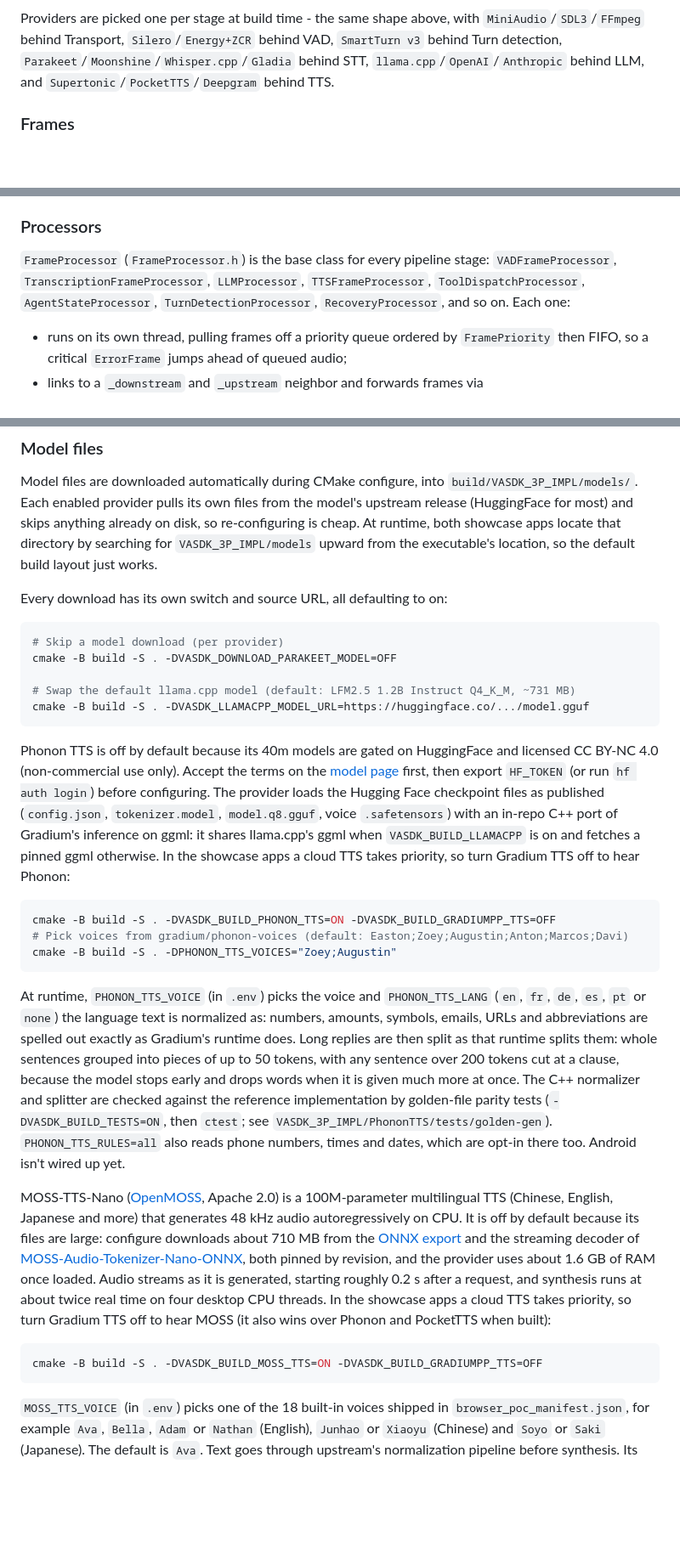
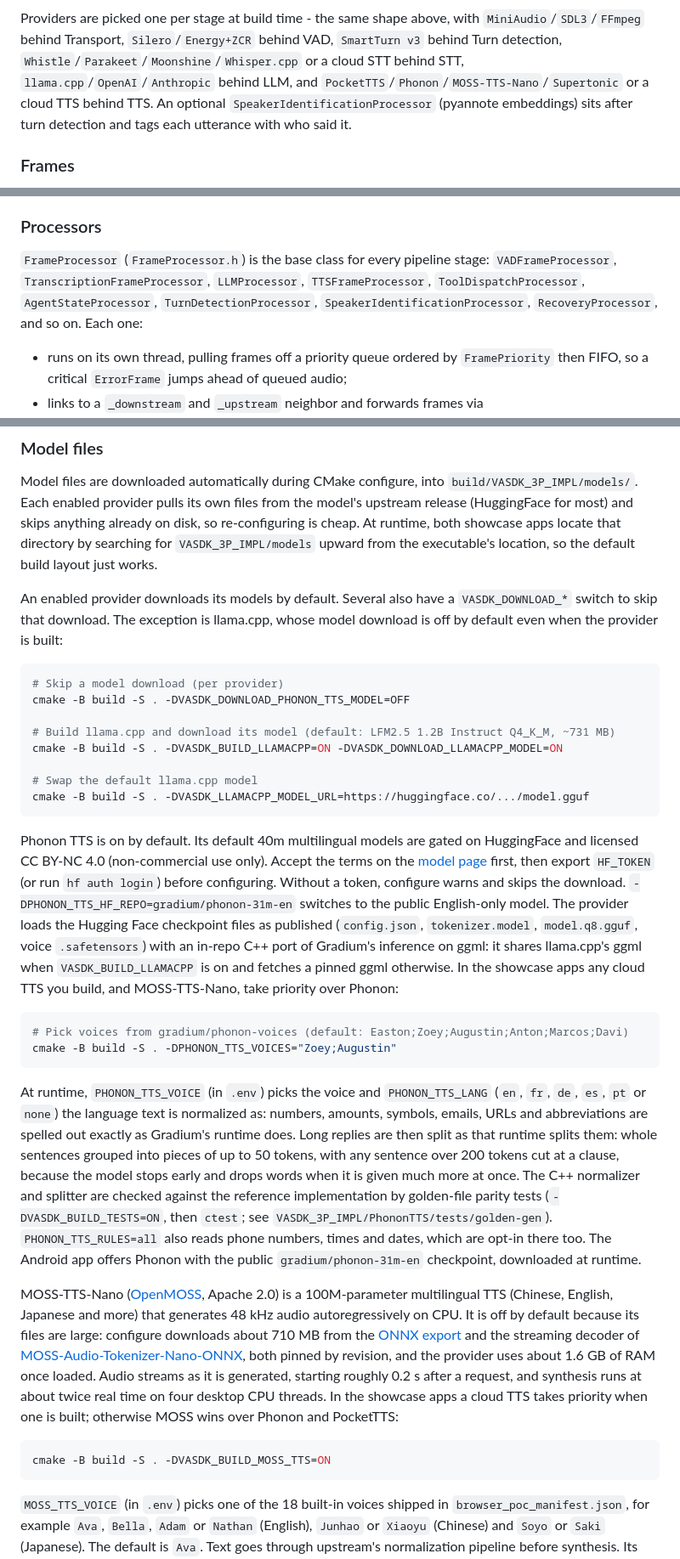
Before and after one commit to fatehmtd/VASDK, a Markdown page: README.md, 3 parts joined by grey strips. Shown at 85% size. Rendered like a GitHub page; blank space fills up the shorter version.

````diff
--- a/README.md
+++ b/README.md
@@ -105,7 +107,7 @@ flowchart LR
     TOut -.->|"upstream: ErrorFrame (CRITICAL) · ControlFrame::INTERRUPT (barge-in) · SynthesisStateFrame"| TIn
 ```
 
-Providers are picked one per stage at build time - the same shape above, with `MiniAudio`/`SDL3`/`FFmpeg` behind Transport, `Silero`/`Energy+ZCR` behind VAD, `SmartTurn v3` behind Turn detection, `Parakeet`/`Moonshine`/`Whisper.cpp`/`Gladia` behind STT, `llama.cpp`/`OpenAI`/`Anthropic` behind LLM, and `Supertonic`/`PocketTTS`/`Deepgram` behind TTS.
+Providers are picked one per stage at build time - the same shape above, with `MiniAudio`/`SDL3`/`FFmpeg` behind Transport, `Silero`/`Energy+ZCR` behind VAD, `SmartTurn v3` behind Turn detection, `Whistle`/`Parakeet`/`Moonshine`/`Whisper.cpp` or a cloud STT behind STT, `llama.cpp`/`OpenAI`/`Anthropic` behind LLM, and `PocketTTS`/`Phonon`/`MOSS-TTS-Nano`/`Supertonic` or a cloud TTS behind TTS. An optional `SpeakerIdentificationProcessor` (pyannote embeddings) sits after turn detection and tags each utterance with who said it.
 
 ### Frames
 
@@ -165,7 +168,7 @@ If DSP is disabled at runtime, there's no processor sitting between `Transport`
 
 ### Processors
 
-`FrameProcessor` (`FrameProcessor.h`) is the base class for every pipeline stage: `VADFrameProcessor`, `TranscriptionFrameProcessor`, `LLMProcessor`, `TTSFrameProcessor`, `ToolDispatchProcessor`, `AgentStateProcessor`, `TurnDetectionProcessor`, `RecoveryProcessor`, and so on. Each one:
+`FrameProcessor` (`FrameProcessor.h`) is the base class for every pipeline stage: `VADFrameProcessor`, `TranscriptionFrameProcessor`, `LLMProcessor`, `TTSFrameProcessor`, `ToolDispatchProcessor`, `AgentStateProcessor`, `TurnDetectionProcessor`, `SpeakerIdentificationProcessor`, `RecoveryProcessor`, and so on. Each one:
 
 - runs on its own thread, pulling frames off a priority queue ordered by `FramePriority` then FIFO, so a critical `ErrorFrame` jumps ahead of queued audio;
 - links to a `_downstream` and `_upstream` neighbor and forwards frames via `pushDownstream`/`pushUpstream`;
@@ -302,30 +309,32 @@ cmake -B build -S . -DVASDK_METRICS_PROMETHEUS=ON -DVASDK_METRICS_STATSD=ON
 
 Model files are downloaded automatically during CMake configure, into `build/VASDK_3P_IMPL/models/`. Each enabled provider pulls its own files from the model's upstream release (HuggingFace for most) and skips anything already on disk, so re-configuring is cheap. At runtime, both showcase apps locate that directory by searching for `VASDK_3P_IMPL/models` upward from the executable's location, so the default build layout just works.
 
-Every download has its own switch and source URL, all defaulting to on:
+An enabled provider downloads its models by default. Several also have a `VASDK_DOWNLOAD_*` switch to skip that download. The exception is llama.cpp, whose model download is off by default even when the provider is built:
 
 ```bash
 # Skip a model download (per provider)
-cmake -B build -S . -DVASDK_DOWNLOAD_PARAKEET_MODEL=OFF
+cmake -B build -S . -DVASDK_DOWNLOAD_PHONON_TTS_MODEL=OFF
 
-# Swap the default llama.cpp model (default: LFM2.5 1.2B Instruct Q4_K_M, ~731 MB)
+# Build llama.cpp and download its model (default: LFM2.5 1.2B Instruct Q4_K_M, ~731 MB)
+cmake -B build -S . -DVASDK_BUILD_LLAMACPP=ON -DVASDK_DOWNLOAD_LLAMACPP_MODEL=ON
+
+# Swap the default llama.cpp model
 cmake -B build -S . -DVASDK_LLAMACPP_MODEL_URL=https://huggingface.co/.../model.gguf
 ```
 
-Phonon TTS is off by default because its 40m models are gated on HuggingFace and licensed CC BY-NC 4.0 (non-commercial use only). Accept the terms on the [model page](https://huggingface.co/gradium/phonon-40m-multilingual) first, then export `HF_TOKEN` (or run `hf auth login`) before configuring. The provider loads the Hugging Face checkpoint files as published (`config.json`, `tokenizer.model`, `model.q8.gguf`, voice `.safetensors`) with an in-repo C++ port of Gradium's inference on ggml: it shares llama.cpp's ggml when `VASDK_BUILD_LLAMACPP` is on and fetches a pinned ggml otherwise. In the showcase apps a cloud TTS takes priority, so turn Gradium TTS off to hear Phonon:
+Phonon TTS is on by default. Its default 40m multilingual models are gated on HuggingFace and licensed CC BY-NC 4.0 (non-commercial use only). Accept the terms on the [model page](https://huggingface.co/gradium/phonon-40m-multilingual) first, then export `HF_TOKEN` (or run `hf auth login`) before configuring. Without a token, configure warns and skips the download. `-DPHONON_TTS_HF_REPO=gradium/phonon-31m-en` switches to the public English-only model. The provider loads the Hugging Face checkpoint files as published (`config.json`, `tokenizer.model`, `model.q8.gguf`, voice `.safetensors`) with an in-repo C++ port of Gradium's inference on ggml: it shares llama.cpp's ggml when `VASDK_BUILD_LLAMACPP` is on and fetches a pinned ggml otherwise. In the showcase apps any cloud TTS you build, and MOSS-TTS-Nano, take priority over Phonon:
 
 ```bash
-cmake -B build -S . -DVASDK_BUILD_PHONON_TTS=ON -DVASDK_BUILD_GRADIUMPP_TTS=OFF
 # Pick voices from gradium/phonon-voices (default: Easton;Zoey;Augustin;Anton;Marcos;Davi)
 cmake -B build -S . -DPHONON_TTS_VOICES="Zoey;Augustin"
 ```
 
-At runtime, `PHONON_TTS_VOICE` (in `.env`) picks the voice and `PHONON_TTS_LANG` (`en`, `fr`, `de`, `es`, `pt` or `none`) the language text is normalized as: numbers, amounts, symbols, emails, URLs and abbreviations are spelled out exactly as Gradium's runtime does. Long replies are then split as that runtime splits them: whole sentences grouped into pieces of up to 50 tokens, with any sentence over 200 tokens cut at a clause, because the model stops early and drops words when it is given much more at once. The C++ normalizer and splitter are checked against the reference implementation by golden-file parity tests (`-DVASDK_BUILD_TESTS=ON`, then `ctest`; see `VASDK_3P_IMPL/PhononTTS/tests/golden-gen`). `PHONON_TTS_RULES=all` also reads phone numbers, times and dates, which are opt-in there too. Android isn't wired up yet.
+At runtime, `PHONON_TTS_VOICE` (in `.env`) picks the voice and `PHONON_TTS_LANG` (`en`, `fr`, `de`, `es`, `pt` or `none`) the language text is normalized as: numbers, amounts, symbols, emails, URLs and abbreviations are spelled out exactly as Gradium's runtime does. Long replies are then split as that runtime splits them: whole sentences grouped into pieces of up to 50 tokens, with any sentence over 200 tokens cut at a clause, because the model stops early and drops words when it is given much more at once. The C++ normalizer and splitter are checked against the reference implementation by golden-file parity tests (`-DVASDK_BUILD_TESTS=ON`, then `ctest`; see `VASDK_3P_IMPL/PhononTTS/tests/golden-gen`). `PHONON_TTS_RULES=all` also reads phone numbers, times and dates, which are opt-in there too. The Android app offers Phonon with the public `gradium/phonon-31m-en` checkpoint, downloaded at runtime.
 
-MOSS-TTS-Nano ([OpenMOSS](https://github.com/OpenMOSS/MOSS-TTS-Nano), Apache 2.0) is a 100M-parameter multilingual TTS (Chinese, English, Japanese and more) that generates 48 kHz audio autoregressively on CPU. It is off by default because its files are large: configure downloads about 710 MB from the [ONNX export](https://huggingface.co/Supbatomic/moss-tts-nano-100m-onnx-model) and the streaming decoder of [MOSS-Audio-Tokenizer-Nano-ONNX](https://huggingface.co/OpenMOSS-Team/MOSS-Audio-Tokenizer-Nano-ONNX), both pinned by revision, and the provider uses about 1.6 GB of RAM once loaded. Audio streams as it is generated, starting roughly 0.2 s after a request, and synthesis runs at about twice real time on four desktop CPU threads. In the showcase apps a cloud TTS takes priority, so turn Gradium TTS off to hear MOSS (it also wins over Phonon and PocketTTS when built):
+MOSS-TTS-Nano ([OpenMOSS](https://github.com/OpenMOSS/MOSS-TTS-Nano), Apache 2.0) is a 100M-parameter multilingual TTS (Chinese, English, Japanese and more) that generates 48 kHz audio autoregressively on CPU. It is off by default because its files are large: configure downloads about 710 MB from the [ONNX export](https://huggingface.co/Supbatomic/moss-tts-nano-100m-onnx-model) and the streaming decoder of [MOSS-Audio-Tokenizer-Nano-ONNX](https://huggingface.co/OpenMOSS-Team/MOSS-Audio-Tokenizer-Nano-ONNX), both pinned by revision, and the provider uses about 1.6 GB of RAM once loaded. Audio streams as it is generated, starting roughly 0.2 s after a request, and synthesis runs at about twice real time on four desktop CPU threads. In the showcase apps a cloud TTS takes priority when one is built; otherwise MOSS wins over Phonon and PocketTTS:
 
 ```bash
-cmake -B build -S . -DVASDK_BUILD_MOSS_TTS=ON -DVASDK_BUILD_GRADIUMPP_TTS=OFF
+cmake -B build -S . -DVASDK_BUILD_MOSS_TTS=ON
 ```
 
 `MOSS_TTS_VOICE` (in `.env`) picks one of the 18 built-in voices shipped in `browser_poc_manifest.json`, for example `Ava`, `Bella`, `Adam` or `Nathan` (English), `Junhao` or `Xiaoyu` (Chinese) and `Soyo` or `Saki` (Japanese). The default is `Ava`. Text goes through upstream's normalization pipeline before synthesis. Its robustness pass is ported rule for rule (markdown, line breaks, brackets, dashes, repeated punctuation, spacing, and protection of URLs, emails and file names) and checked against the reference's own test table. Upstream's semantic stage, WeTextProcessing, is replaced by a compact C++ reader that spells out numbers, decimals, percentages, money, dates, times, fractions, ranges, units, phone numbers, versions, URLs, emails and common abbreviations in English, Chinese or Japanese, picked by the script of the text. `setTextNormalization(false)` turns that off. Long replies are then split the way upstream splits them, into sentence groups of up to 75 tokens. In the Android app, pick "MOSS-TTS-Nano" as the TTS provider; it downloads the same files into the app cache. Voice cloning from reference audio isn't wired up yet. `-DVASDK_BUILD_TESTS=ON` adds two `ctest`s: `moss_normalize` (normalizer parity and spoken forms, no models needed) and `moss_tts_synth` (synthesizes a sentence end to end and writes `moss_tts_test.wav`).
````
Also changed, not shown: other parts of README.md (+19 -14 lines), THIRD_PARTY_NOTICES.md (+7 -6 lines).
